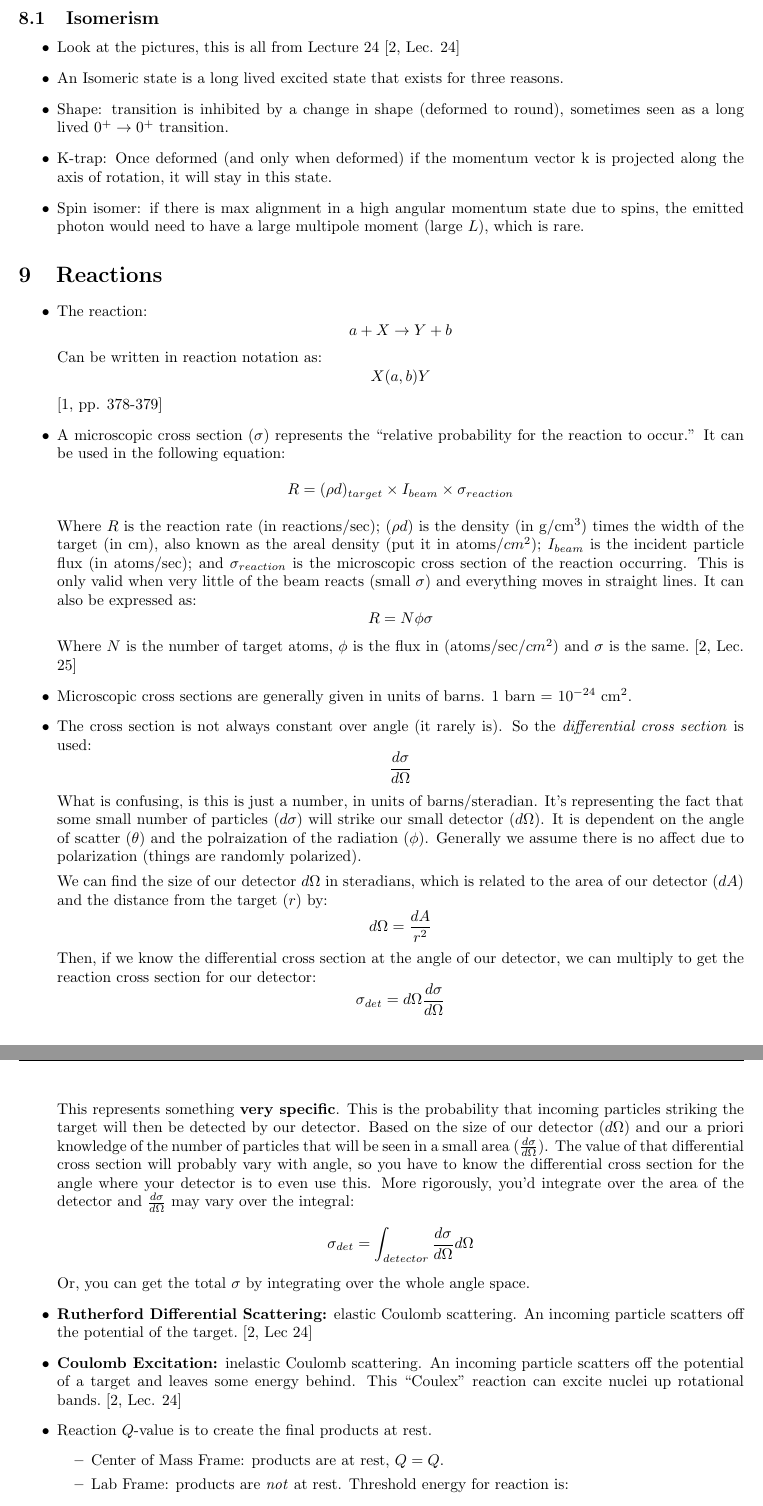
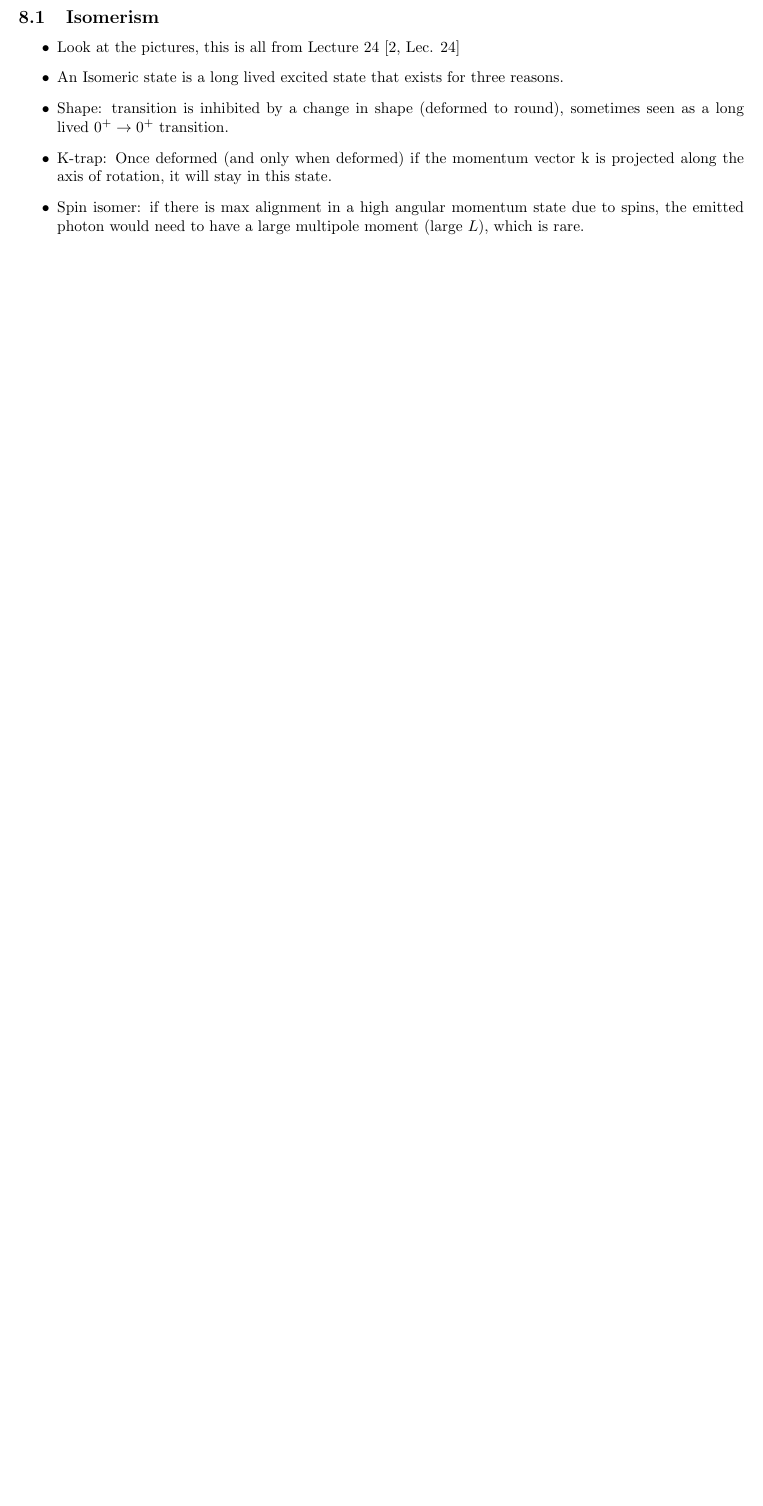
Before and after one commit to JessicaRehak/studyGuides, a LaTeX document (NE101/midterm_2/midterm_2.tex): two parts of pages 12 and 13 of 14 before the commit and part of page 12 of 12 after it, the two joined at a grey line, cut so that both start at the same text, the shorter picture padded with empty space. The pictures show the PDF file NE101/midterm_2/midterm_2.pdf that the author committed with the source.

Commit message:
added midterm 1, removed reactions in midterm 2 due to inclusion in final

```diff
--- a/NE101/midterm_2/midterm_2.tex
+++ b/NE101/midterm_2/midterm_2.tex
@@ -792,94 +794,3 @@ them all up to get the total $\alpha$.
   large multipole moment (large $L$), which is rare.
 \end{itemize}
 
-\section{Reactions}
-
-\begin{itemize}
-\item The reaction:
-  \begin{equation*}
-    a + X \to Y + b
-  \end{equation*}
-Can be written in reaction notation as:
-\begin{equation*}
-  X(a,b)Y
-\end{equation*}
-\cite[pp. 378-379]{krane}
-\item A microscopic cross section ($\sigma$) represents the ``relative
-  probability for the reaction to occur.'' It can be used in the
-  following equation:
-  \begin{equation*}
-    \begin{split}
-      R= (\rho{}d)_{target}\times{}I_{beam}\times\sigma_{reaction}
-    \end{split}
-  \end{equation*}
-Where $R$ is the reaction rate (in reactions/sec); $(\rho{}d)$ is the
-density (in g/cm$^3$) times the width of the target (in cm), also
-known as the areal density (put it in atoms/$cm^2$); $I_{beam}$ is the incident particle flux
-(in atoms/sec); and $\sigma_{reaction}$ is the microscopic cross
-section of the reaction occurring. This is only valid when very little
-of the beam reacts (small $\sigma$) and everything moves in straight
-lines. It can also be expressed as:
-\begin{equation*}
-        R= N\phi\sigma
-\end{equation*}
-Where $N$ is the number of target atoms, $\phi$ is the flux in
-(atoms/sec/$cm^2$) and $\sigma$ is the same.~\cite[Lec. 25]{lecture}
-\item Microscopic cross sections are generally given in units of
-  barns. 1 barn = $10^{-24}$ cm$^2$.
-  \item The cross section is not always constant over angle (it rarely
-    is). So the \textit{differential cross section} is used:
-    \begin{equation*}
-      \frac{d\sigma}{d\Omega}
-    \end{equation*}
-    What is confusing, is this is just
-    a number, in units of barns/steradian. It's
-    representing the fact that some small number of particles
-    ($d\sigma$) will strike our small detector ($d\Omega$). It is
-    dependent on the angle of scatter ($\theta$) and the polraization
-    of the radiation ($\phi$). Generally we assume there is no affect
-    due to polarization (things are randomly polarized).
-
-We can
-    find the size of our detector $d\Omega$ in steradians, which is
-    related to the area of our detector ($dA$) and the distance from
-    the target ($r$) by:
-    \begin{equation*}
-      d\Omega = \frac{dA}{r^2}
-    \end{equation*}
-    Then, if we know the differential cross section at the angle of
-    our detector, we can multiply to get the reaction cross section
-    for our detector:
-    \begin{equation*}
-      \sigma_{det} = d\Omega\frac{d\sigma}{d\Omega}
-    \end{equation*}
-    This represents something \textbf{very specific}. This is the
-    probability that incoming particles striking the target will then
-    be detected by our detector. Based on the size of our detector
-    ($d\Omega$) and our a priori knowledge of the number of particles
-    that will be seen in a small area ($\frac{d\sigma}{d\Omega}$). The
-    value of that differential cross section will probably vary with
-    angle, so you have to know the differential cross section for the
-    angle where your detector is to even use this. More rigorously,
-    you'd integrate over the area of the detector and
-    $\frac{d\sigma}{d\Omega}$ may vary over the integral:
-    \begin{equation*}
-      \sigma_{det} = \int_{detector}\frac{d\sigma}{d\Omega}d\Omega
-    \end{equation*}
-    Or, you can get the total $\sigma$ by integrating over the whole
-    angle space.
-\item \textbf{Rutherford Differential Scattering:} elastic Coulomb
-  scattering. An incoming particle scatters off the potential of the
-  target.~\cite[Lec 24]{lecture}
-\item \textbf{Coulomb Excitation:} inelastic Coulomb scattering. An
-  incoming particle scatters off the potential of a target and leaves
-  some energy behind. This ``Coulex'' reaction can excite nuclei up
-  rotational bands.~\cite[Lec. 24]{lecture}
-\item Reaction $Q$-value is to create the final products at rest.
-  \begin{itemize}
-  \item Center of Mass Frame: products are at rest, $Q = Q$.
-  \item Lab Frame: products are \textit{not} at rest. Threshold energy
-    for reaction is:
-    \begin{equation*}
-      E_{\text{threshold}}=Q\left(\frac{m_a+m_x}{m_x}\right)
-    \end{equation*}
-    for a(X,Y)b.
@@ -893,6 +796,0 @@ We can
-\end{itemize}
-\item \textbf{Kinematics} For a reaction, $X(a,b)Y$:
-  \begin{equation*}
-    \begin{split}
-      Q&= (m_{X}+m_{a}-m_{Y}-m_{b})c^{2}\\
-      Q& =T_{Y}+T_{b}-T_{X}-T_{a}
```
Also changed, not shown: NE101/NE101.bib (+0 -2 lines), NE101/midterm_1/midterm_1.tex (added, +136 -0 lines), NE101/midterm_1/midterm_1.pdf (added), NE101/midterm_2/images/levelsplit.png (added), NE101/midterm_2/midterm_2.pdf, NE101/midterm_2/midterm_2.tex (36 more changed lines).
